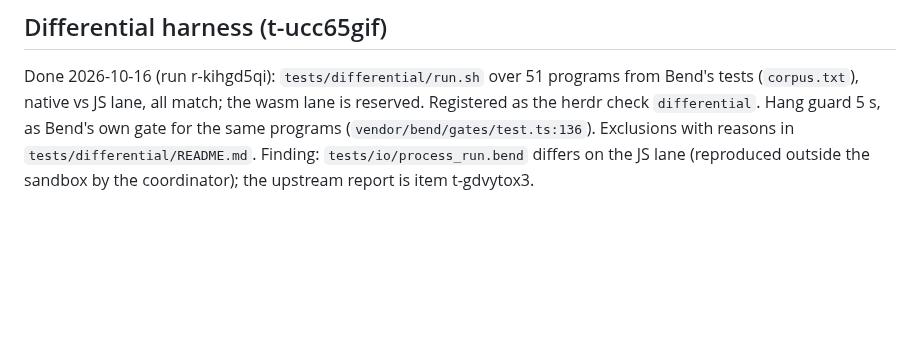
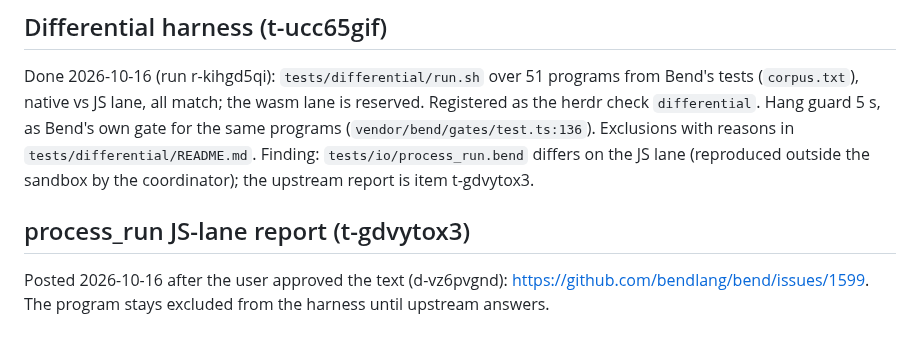
Before and after one commit to rofrol/bend-wasm, a Markdown page: DECISIONS.md, the part around the change. GitHub-like rendering; blank space fills up the shorter version.

```diff
--- a/DECISIONS.md
+++ b/DECISIONS.md
@@ -93,3 +93,8 @@ Hang guard 5 s, as Bend's own gate for the same programs
 `tests/differential/README.md`. Finding: `tests/io/process_run.bend`
 differs on the JS lane (reproduced outside the sandbox by the coordinator);
 the upstream report is item t-gdvytox3.
+
+## process_run JS-lane report (t-gdvytox3)
+
+Posted 2026-10-16 after the user approved the text (d-vz6pvgnd): https://github.com/bendlang/bend/issues/1599.
+The program stays excluded from the harness until upstream answers.
```
Also changed, not shown: TODO.md (+0 -9 lines).
